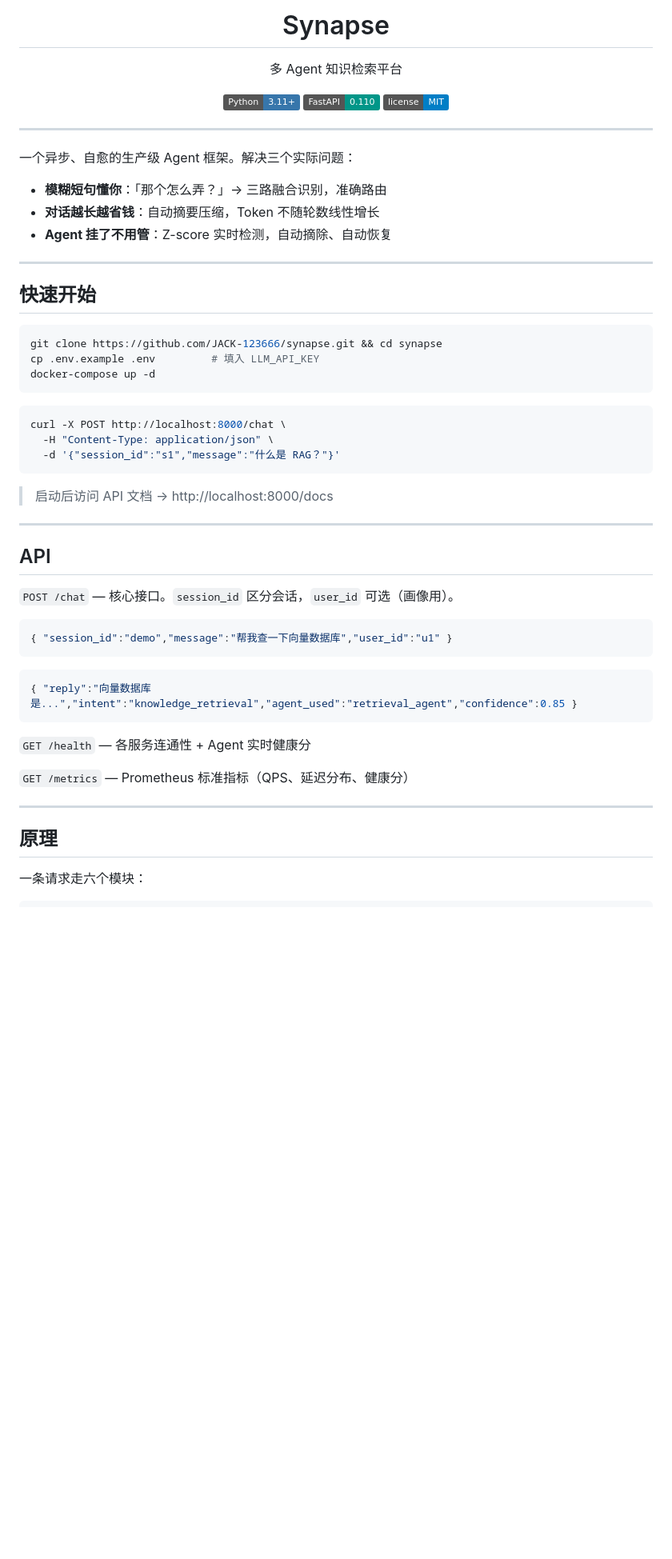
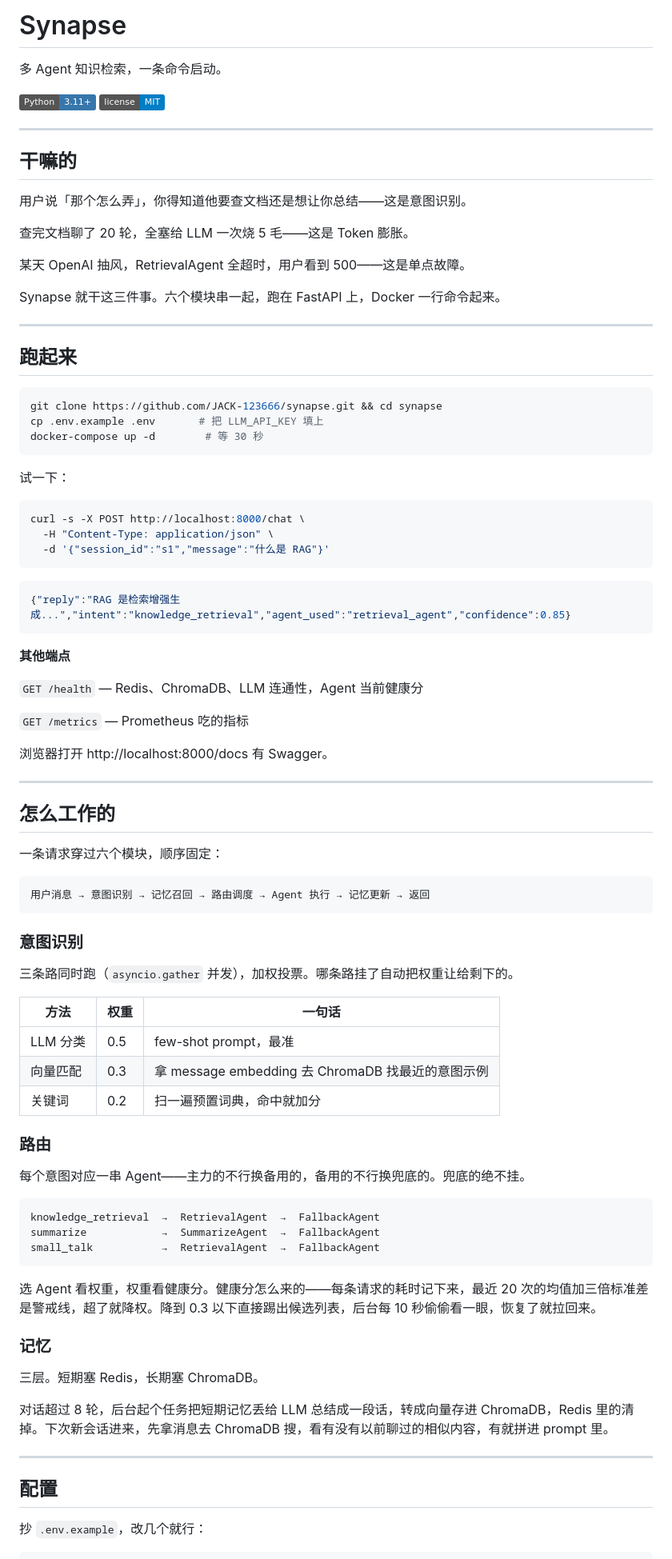
Before and after one commit to JACK-123666/synapse, a Markdown page: README.md, the part around one of its changes. Shown at 80% size. Drawn GitHub-style; badges without logos; blank space fills up the shorter version.

````diff
--- a/README.md
+++ b/README.md
@@ -1,59 +1,96 @@
-<h1 align="center">Synapse</h1>
-<p align="center">多 Agent 知识检索平台</p>
+# Synapse
 
-<p align="center">
-  <img src="https://img.shields.io/badge/Python-3.11+-3776AB?logo=python" alt="Python">
-  <img src="https://img.shields.io/badge/FastAPI-0.110-009688?logo=fastapi" alt="FastAPI">
-  <img src="https://img.shields.io/badge/license-MIT-blue" alt="License">
+多 Agent 知识检索，一条命令启动。
+
+<p>
+  <img src="https://img.shields.io/badge/Python-3.11+-3776AB?logo=python">
+  <img src="https://img.shields.io/badge/license-MIT-blue">
 </p>
 
 ---
 
-一个异步、自愈的生产级 Agent 框架。解决三个实际问题：
+## 干嘛的
 
-- **模糊短句懂你**：「那个怎么弄？」→ 三路融合识别，准确路由
-- **对话越长越省钱**：自动摘要压缩，Token 不随轮数线性增长
-- **Agent 挂了不用管**：Z-score 实时检测，自动摘除、自动恢复
+用户说「那个怎么弄」，你得知道他要查文档还是想让你总结——这是意图识别。
+
+查完文档聊了 20 轮，全塞给 LLM 一次烧 5 毛——这是 Token 膨胀。
+
+某天 OpenAI 抽风，RetrievalAgent 全超时，用户看到 500——这是单点故障。
+
+Synapse 就干这三件事。六个模块串一起，跑在 FastAPI 上，Docker 一行命令起来。
 
 ---
 
-## 快速开始
+## 跑起来
 
 ```bash
 git clone https://github.com/JACK-123666/synapse.git && cd synapse
-cp .env.example .env         # 填入 LLM_API_KEY
-docker-compose up -d
+cp .env.example .env       # 把 LLM_API_KEY 填上
+docker-compose up -d        # 等 30 秒
 ```
 
+试一下：
+
 ```bash
-curl -X POST http://localhost:8000/chat \
+curl -s -X POST http://localhost:8000/chat \
   -H "Content-Type: application/json" \
-  -d '{"session_id":"s1","message":"什么是 RAG？"}'
+  -d '{"session_id":"s1","message":"什么是 RAG"}'
 ```
 
-> 启动后访问 API 文档 → http://localhost:8000/docs
+```json
+{"reply":"RAG 是检索增强生成...","intent":"knowledge_retrieval","agent_used":"retrieval_agent","confidence":0.85}
+```
+
+**其他端点**
+
+`GET /health` — Redis、ChromaDB、LLM 连通性，Agent 当前健康分
+
+`GET /metrics` — Prometheus 吃的指标
+
+浏览器打开 http://localhost:8000/docs 有 Swagger。
 
 ---
 
-## API
+## 怎么工作的
 
-`POST /chat` — 核心接口。`session_id` 区分会话，`user_id` 可选（画像用）。
+一条请求穿过六个模块，顺序固定：
 
-```json
-{ "session_id":"demo","message":"帮我查一下向量数据库","user_id":"u1" }
 ```
-```json
-{ "reply":"向量数据库是...","intent":"knowledge_retrieval","agent_used":"retrieval_agent","confidence":0.85 }
+用户消息 → 意图识别 → 记忆召回 → 路由调度 → Agent 执行 → 记忆更新 → 返回
 ```
 
-`GET /health` — 各服务连通性 + Agent 实时健康分
+### 意图识别
 
-`GET /metrics` — Prometheus 标准指标（QPS、延迟分布、健康分）
+三条路同时跑（`asyncio.gather` 并发），加权投票。哪条路挂了自动把权重让给剩下的。
+
+| 方法 | 权重 | 一句话 |
+|---|---|---|
+| LLM 分类 | 0.5 | few-shot prompt，最准 |
+| 向量匹配 | 0.3 | 拿 message embedding 去 ChromaDB 找最近的意图示例 |
+| 关键词 | 0.2 | 扫一遍预置词典，命中就加分 |
+
+### 路由
+
+每个意图对应一串 Agent——主力的不行换备用的，备用的不行换兜底的。兜底的绝不挂。
+
+```
+knowledge_retrieval  →  RetrievalAgent  →  FallbackAgent
+summarize            →  SummarizeAgent  →  FallbackAgent
+small_talk           →  RetrievalAgent  →  FallbackAgent
+```
+
+选 Agent 看权重，权重看健康分。健康分怎么来的——每条请求的耗时记下来，最近 20 次的均值加三倍标准差是警戒线，超了就降权。降到 0.3 以下直接踢出候选列表，后台每 10 秒偷偷看一眼，恢复了就拉回来。
+
+### 记忆
+
+三层。短期塞 Redis，长期塞 ChromaDB。
+
+对话超过 8 轮，后台起个任务把短期记忆丢给 LLM 总结成一段话，转成向量存进 ChromaDB，Redis 里的清掉。下次新会话进来，先拿消息去 ChromaDB 搜，看有没有以前聊过的相似内容，有就拼进 prompt 里。
 
 ---
 
-## 原理
+## 配置
 
-一条请求走六个模块：
+抄 `.env.example`，改几个就行：
 
 ```
````
Also changed, not shown: other parts of README.md (+19 -72 lines).
